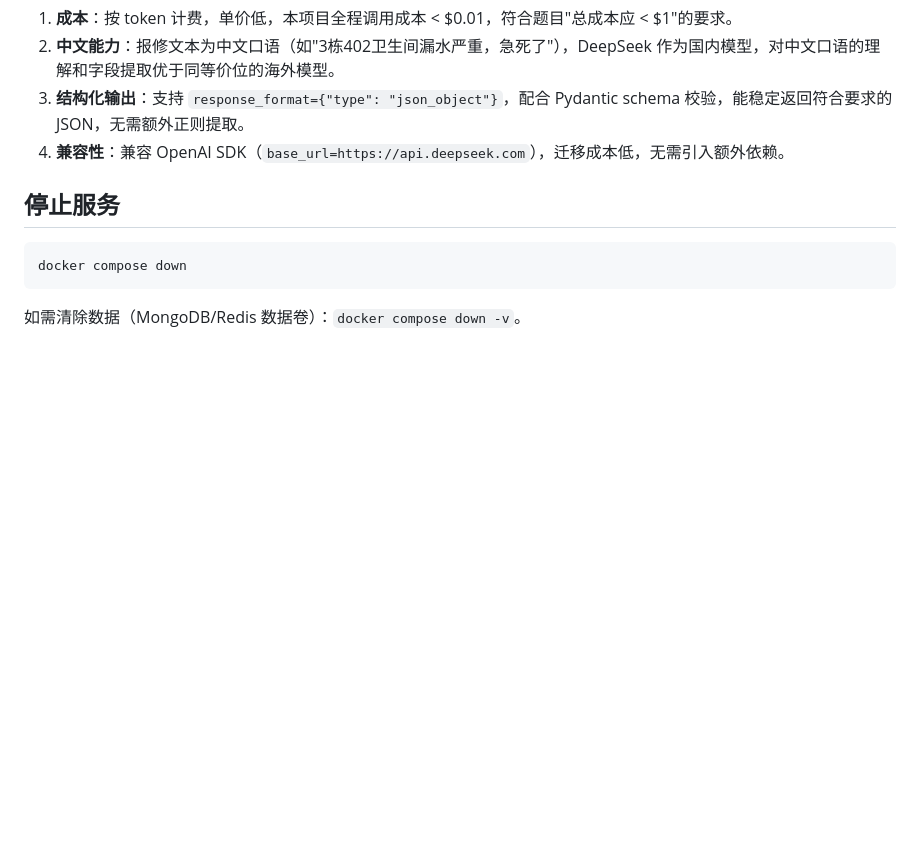
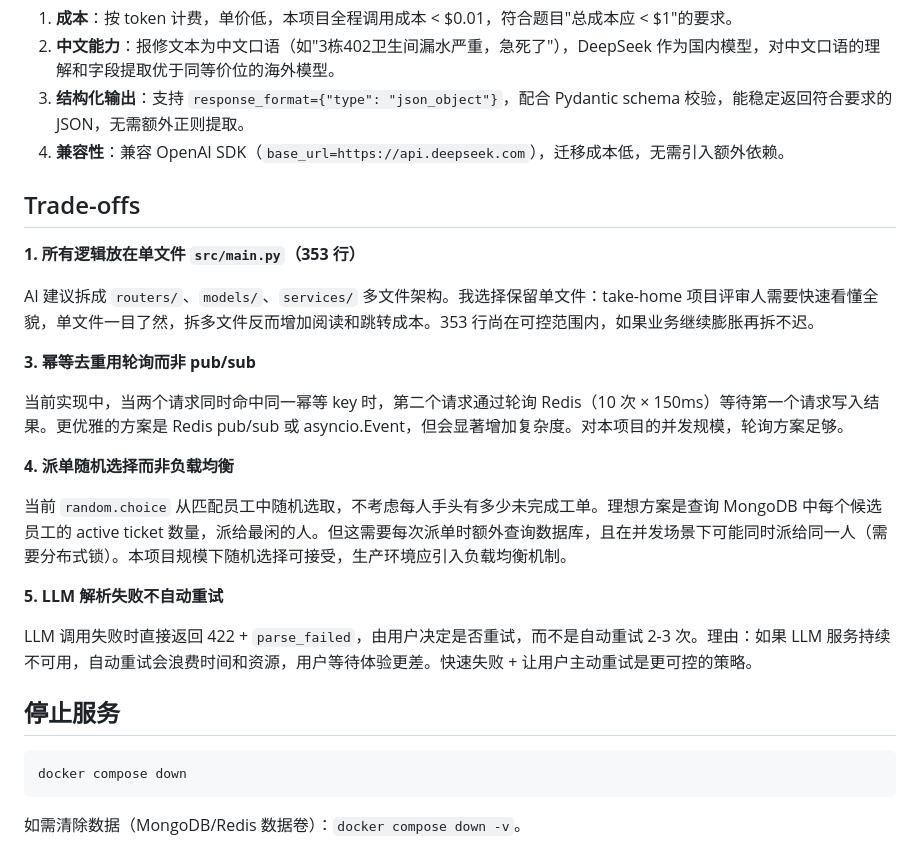
Before and after one commit to hancaixiaxifan-stack/take-home, a Markdown page: README.md, the part around the change. Drawn GitHub-style; blank space fills up the shorter version.

Commit message:
docs: add Trade-offs section to README
说明四项设计权衡：单文件架构、幂等轮询、随机派单、LLM 不自动重试。

Co-Authored-By: Claude Opus 4.7 <noreply@anthropic.com>

````diff
--- a/README.md
+++ b/README.md
@@ -156,6 +156,24 @@ pytest -v
 3. **结构化输出**：支持 `response_format={"type": "json_object"}`，配合 Pydantic schema 校验，能稳定返回符合要求的 JSON，无需额外正则提取。
 4. **兼容性**：兼容 OpenAI SDK（`base_url=https://api.deepseek.com`），迁移成本低，无需引入额外依赖。
 
+## Trade-offs
+
+**1. 所有逻辑放在单文件 `src/main.py`（353 行）**
+
+AI 建议拆成 `routers/`、`models/`、`services/` 多文件架构。我选择保留单文件：take-home 项目评审人需要快速看懂全貌，单文件一目了然，拆多文件反而增加阅读和跳转成本。353 行尚在可控范围内，如果业务继续膨胀再拆不迟。
+
+**3. 幂等去重用轮询而非 pub/sub**
+
+当前实现中，当两个请求同时命中同一幂等 key 时，第二个请求通过轮询 Redis（10 次 × 150ms）等待第一个请求写入结果。更优雅的方案是 Redis pub/sub 或 asyncio.Event，但会显著增加复杂度。对本项目的并发规模，轮询方案足够。
+
+**4. 派单随机选择而非负载均衡**
+
+当前 `random.choice` 从匹配员工中随机选取，不考虑每人手头有多少未完成工单。理想方案是查询 MongoDB 中每个候选员工的 active ticket 数量，派给最闲的人。但这需要每次派单时额外查询数据库，且在并发场景下可能同时派给同一人（需要分布式锁）。本项目规模下随机选择可接受，生产环境应引入负载均衡机制。
+
+**5. LLM 解析失败不自动重试**
+
+LLM 调用失败时直接返回 422 + `parse_failed`，由用户决定是否重试，而不是自动重试 2-3 次。理由：如果 LLM 服务持续不可用，自动重试会浪费时间和资源，用户等待体验更差。快速失败 + 让用户主动重试是更可控的策略。
+
 ## 停止服务
 
 ```bash
````
